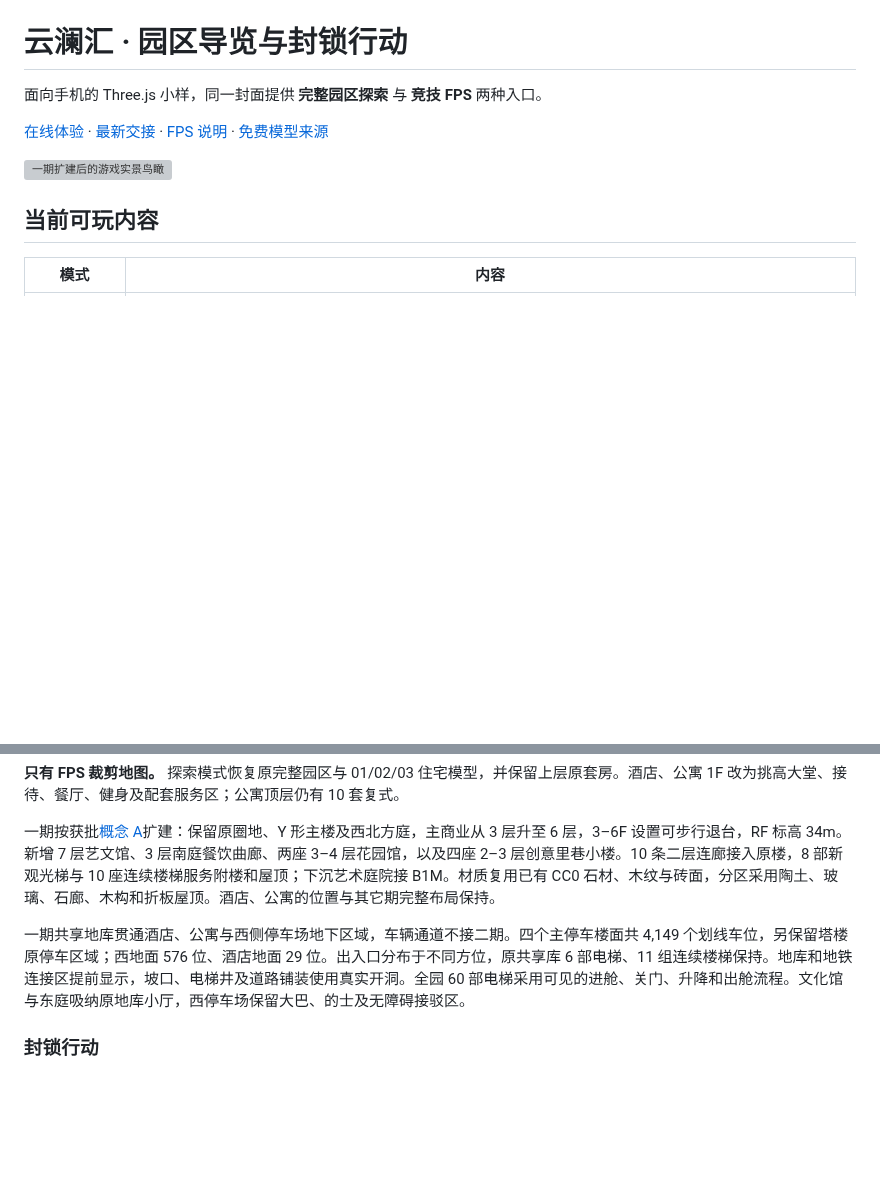
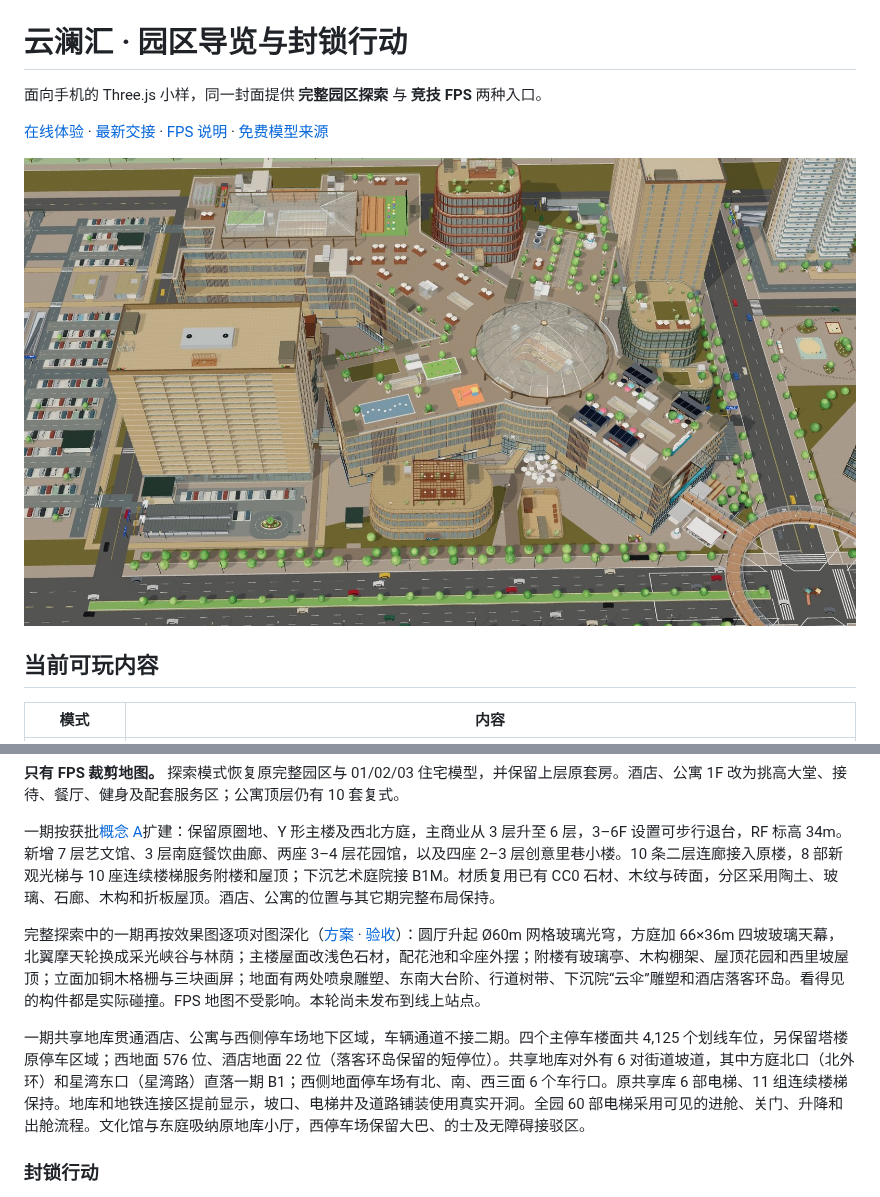
Before and after one commit to calvinzeng123/super-mall-3d, a Markdown page: README.md, 2 parts joined by grey strips. GitHub-like rendering; pictures changed too: docs/images/p1-concept-fidelity-day-20261029.jpg (added); blank space fills up the shorter version; grey boxes are pictures that could not be loaded.

```diff
--- a/README.md
+++ b/README.md
@@ -4,7 +4,7 @@
 
 [在线体验](https://yunlan-mall-calvin.netlify.app/) · [最新交接](HANDOFF.md) · [FPS 说明](docs/fps-sample.md) · [免费模型来源](docs/fps-asset-sources.md)
 
-![一期扩建后的游戏实景鸟瞰](docs/images/p1-expansion-aerial-20261028.png)
+![一期按概念 A 对图深化后的游戏实景鸟瞰](docs/images/p1-concept-fidelity-day-20261029.jpg)
 
 ## 当前可玩内容
 
@@ -17,7 +17,9 @@
 
 一期按获批[概念 A](docs/planning/2026-10-28-p1-expansion/PLAN.md)扩建：保留原圈地、Y 形主楼及西北方庭，主商业从 3 层升至 6 层，3–6F 设置可步行退台，RF 标高 34m。新增 7 层艺文馆、3 层南庭餐饮曲廊、两座 3–4 层花园馆，以及四座 2–3 层创意里巷小楼。10 条二层连廊接入原楼，8 部新观光梯与 10 座连续楼梯服务附楼和屋顶；下沉艺术庭院接 B1M。材质复用已有 CC0 石材、木纹与砖面，分区采用陶土、玻璃、石廊、木构和折板屋顶。酒店、公寓的位置与其它期完整布局保持。
 
-一期共享地库贯通酒店、公寓与西侧停车场地下区域，车辆通道不接二期。四个主停车楼面共 4,149 个划线车位，另保留塔楼原停车区域；西地面 576 位、酒店地面 29 位。出入口分布于不同方位，原共享库 6 部电梯、11 组连续楼梯保持。地库和地铁连接区提前显示，坡口、电梯井及道路铺装使用真实开洞。全园 60 部电梯采用可见的进舱、关门、升降和出舱流程。文化馆与东庭吸纳原地库小厅，西停车场保留大巴、的士及无障碍接驳区。
+完整探索中的一期再按效果图逐项对图深化（[方案](docs/planning/2026-10-29-p1-concept-fidelity/DESIGN.md) · [验收](docs/qa-2026-10-29-p1-concept-fidelity.md)）：圆厅升起 Ø60m 网格玻璃光穹，方庭加 66×36m 四坡玻璃天幕，北翼摩天轮换成采光峡谷与林荫；主楼屋面改浅色石材，配花池和伞座外摆；附楼有玻璃亭、木构棚架、屋顶花园和西里坡屋顶；立面加铜木格栅与三块画屏；地面有两处喷泉雕塑、东南大台阶、行道树带、下沉院“云伞”雕塑和酒店落客环岛。看得见的构件都是实际碰撞。FPS 地图不受影响。本轮尚未发布到线上站点。
+
+一期共享地库贯通酒店、公寓与西侧停车场地下区域，车辆通道不接二期。四个主停车楼面共 4,125 个划线车位，另保留塔楼原停车区域；西地面 576 位、酒店地面 22 位（落客环岛保留的短停位）。共享地库对外有 6 对街道坡道，其中方庭北口（北外环）和星湾东口（星湾路）直落一期 B1；西侧地面停车场有北、南、西三面 6 个车行口。原共享库 6 部电梯、11 组连续楼梯保持。地库和地铁连接区提前显示，坡口、电梯井及道路铺装使用真实开洞。全园 60 部电梯采用可见的进舱、关门、升降和出舱流程。文化馆与东庭吸纳原地库小厅，西停车场保留大巴、的士及无障碍接驳区。
 
 ### 封锁行动
 
```
Also changed, not shown: HANDOFF.md (+13 -2 lines), docs/qa-2026-10-29-p1-concept-fidelity.md (added, +72 -0 lines), docs/images/p1-concept-fidelity-night-20261029.jpg (added), docs/planning/2026-10-29-p1-concept-fidelity/compare-concept-vs-implemented.jpg (added), 2 other files.
